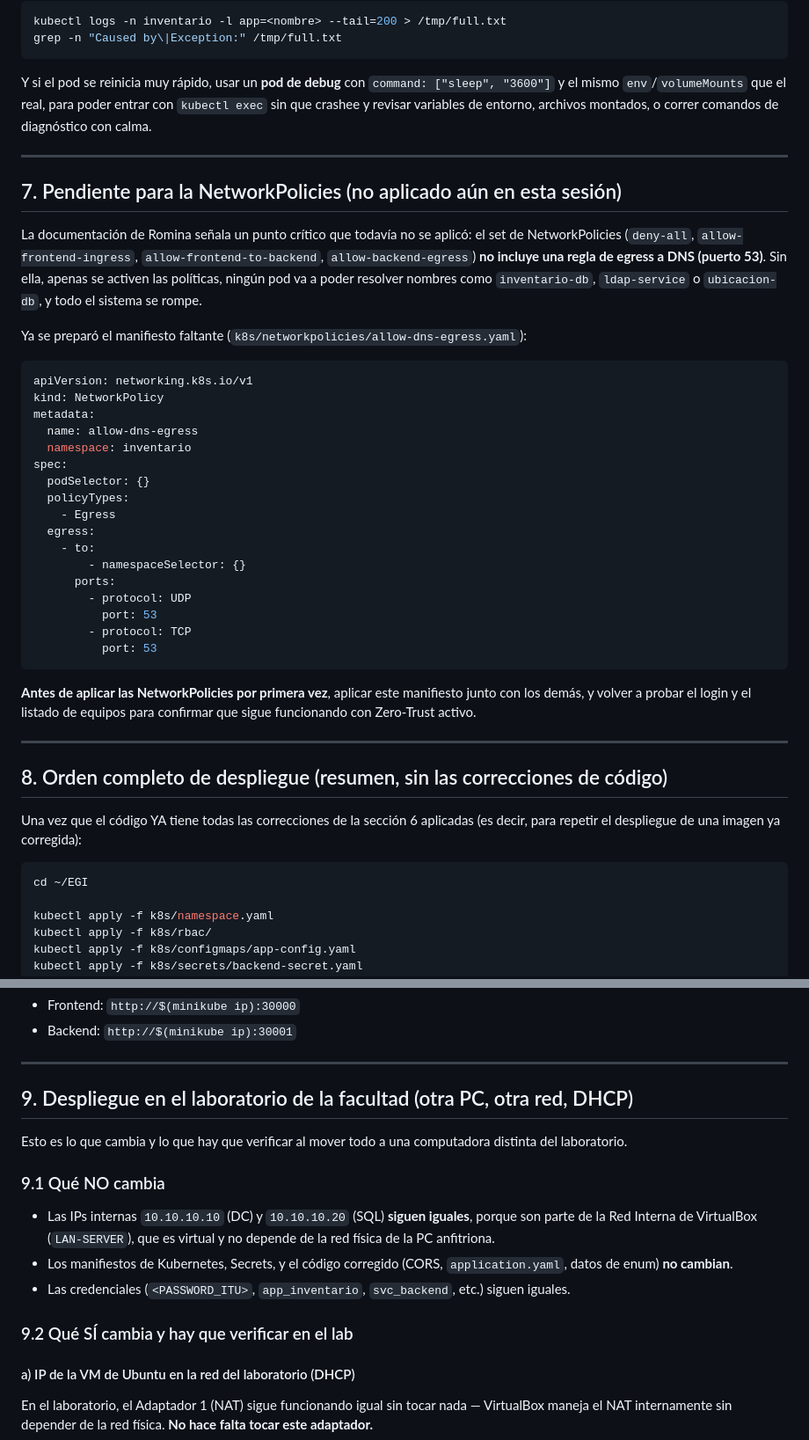
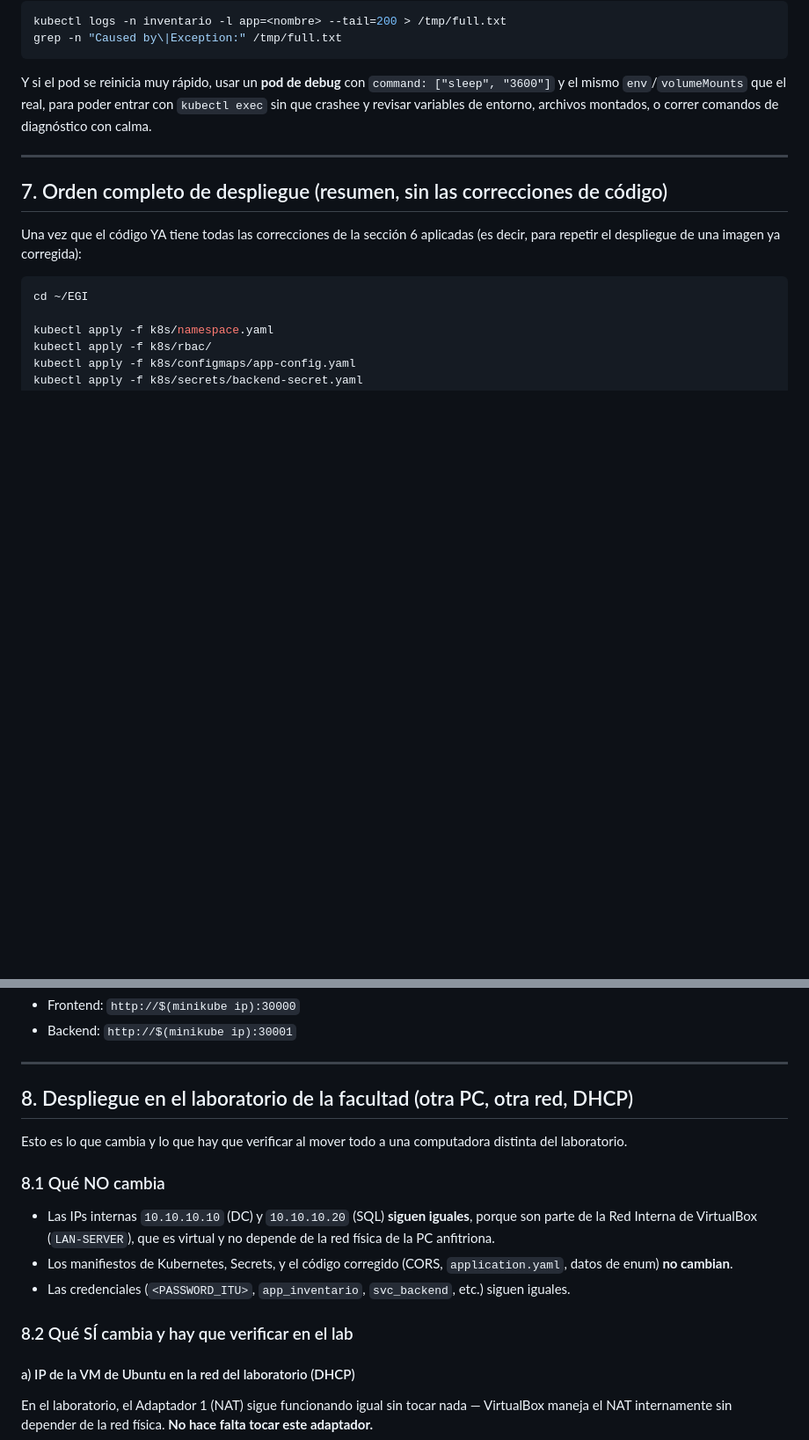
Before and after one commit to RamTech-26/EGI, a Markdown page: docs-despliegue/README-despliegue-EGI.md, 2 parts joined by grey strips. Shown at 88% size. Rendered like a GitHub page; blank space fills up the shorter version.

Commit message:
Revise README
Updated deployment documentation to reflect changes in NetworkPolicies and deployment order.

````diff
--- a/docs-despliegue/README-despliegue-EGI.md
+++ b/docs-despliegue/README-despliegue-EGI.md
@@ -314,36 +314,8 @@ Y si el pod se reinicia muy rápido, usar un **pod de debug** con `command: ["sl
 
 ---
 
-## 7. Pendiente para la NetworkPolicies (no aplicado aún en esta sesión)
 
-La documentación de Romina señala un punto crítico que todavía no se aplicó: el set de NetworkPolicies (`deny-all`, `allow-frontend-ingress`, `allow-frontend-to-backend`, `allow-backend-egress`) **no incluye una regla de egress a DNS (puerto 53)**. Sin ella, apenas se activen las políticas, ningún pod va a poder resolver nombres como `inventario-db`, `ldap-service` o `ubicacion-db`, y todo el sistema se rompe.
-
-Ya se preparó el manifiesto faltante (`k8s/networkpolicies/allow-dns-egress.yaml`):
-```yaml
-apiVersion: networking.k8s.io/v1
-kind: NetworkPolicy
-metadata:
-  name: allow-dns-egress
-  namespace: inventario
-spec:
-  podSelector: {}
-  policyTypes:
-    - Egress
-  egress:
-    - to:
-        - namespaceSelector: {}
-      ports:
-        - protocol: UDP
-          port: 53
-        - protocol: TCP
-          port: 53
-```
-
-**Antes de aplicar las NetworkPolicies por primera vez**, aplicar este manifiesto junto con los demás, y volver a probar el login y el listado de equipos para confirmar que sigue funcionando con Zero-Trust activo.
-
----
-
-## 8. Orden completo de despliegue (resumen, sin las correcciones de código)
+## 7. Orden completo de despliegue (resumen, sin las correcciones de código)
 
 Una vez que el código YA tiene todas las correcciones de la sección 6 aplicadas (es decir, para repetir el despliegue de una imagen ya corregida):
 
@@ -372,17 +344,17 @@ Acceso final:
 
 ---
 
-## 9. Despliegue en el laboratorio de la facultad (otra PC, otra red, DHCP)
+## 8. Despliegue en el laboratorio de la facultad (otra PC, otra red, DHCP)
 
 Esto es lo que cambia y lo que hay que verificar al mover todo a una computadora distinta del laboratorio.
 
-### 9.1 Qué NO cambia
+### 8.1 Qué NO cambia
 
 - Las IPs internas `10.10.10.10` (DC) y `10.10.10.20` (SQL) **siguen iguales**, porque son parte de la Red Interna de VirtualBox (`LAN-SERVER`), que es virtual y no depende de la red física de la PC anfitriona.
 - Los manifiestos de Kubernetes, Secrets, y el código corregido (CORS, `application.yaml`, datos de enum) **no cambian**.
 - Las credenciales (`<PASSWORD_ITU>`, `app_inventario`, `svc_backend`, etc.) siguen iguales.
 
-### 9.2 Qué SÍ cambia y hay que verificar en el lab
+### 8.2 Qué SÍ cambia y hay que verificar en el lab
 
 #### a) IP de la VM de Ubuntu en la red del laboratorio (DHCP)
 
````
Also changed, not shown: other parts of docs-despliegue/README-despliegue-EGI.md (+0 -9 lines).
